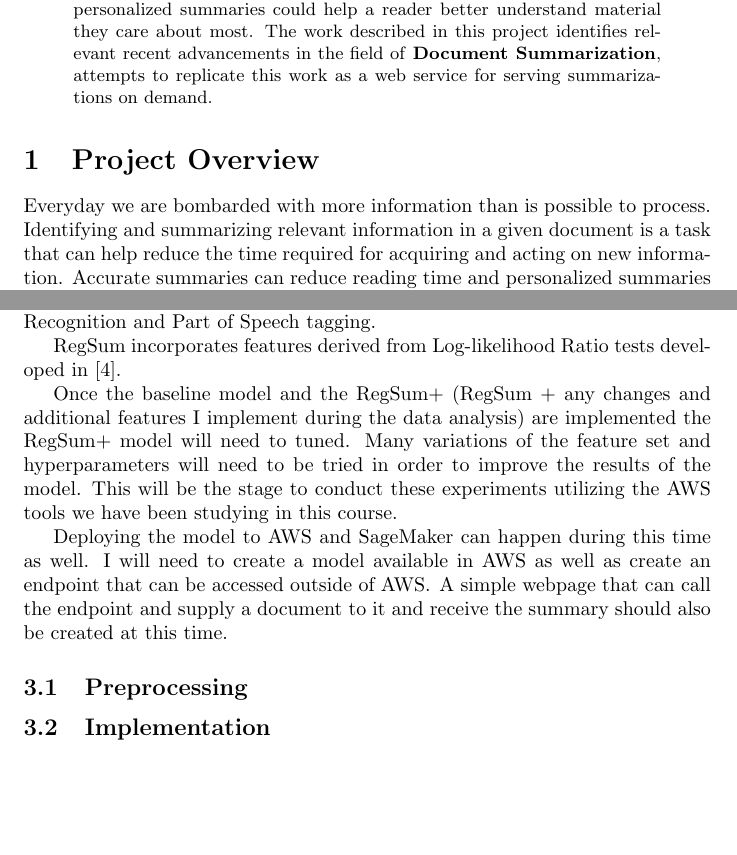
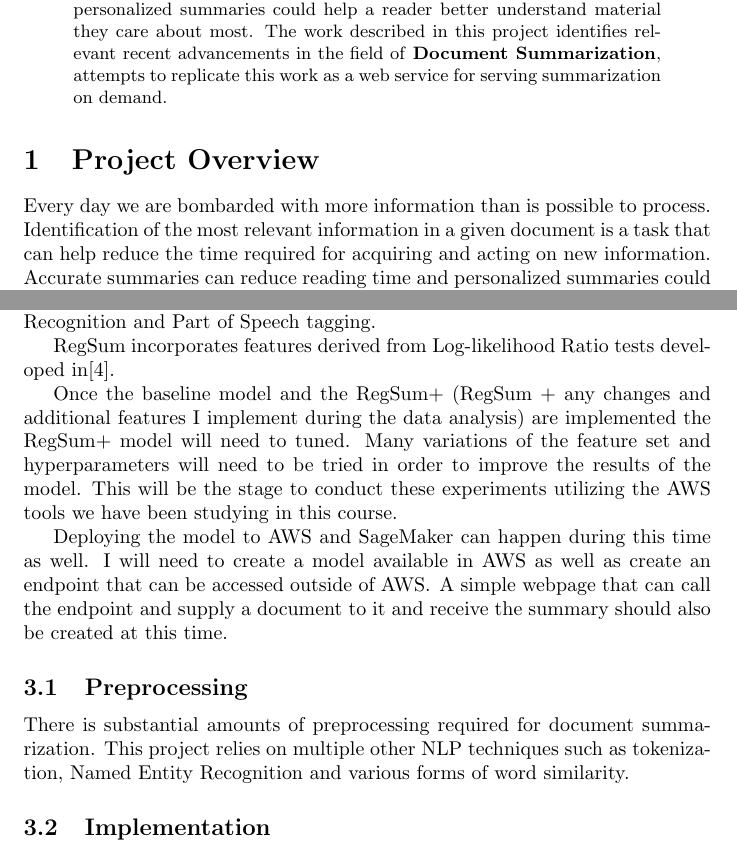
Before and after one commit to nathan-gilbert/mlnd-capstone-project, a LaTeX paper (final-paper/final-report.tex): two parts of pages 1 and 4 of 5, joined at a grey line, cut so that both start at the same text, the shorter picture padded with empty space. Compiled offline with pdfLaTeX.

Commit message:
some paper edits

```diff
--- a/final-paper/final-report.tex
+++ b/final-paper/final-report.tex
@@ -7,18 +7,14 @@
 \maketitle
 
 \begin{abstract}
-    Identifying and summarizing relevant information in a given document is a task
-    that can help reduce the time required for acquiring and acting on new
-    information. Accurate summaries can reduce reading time and personalized
-    summaries could help a reader better understand material they care about most.
-    The work described in this project identifies relevant recent advancements in
-    the field of \textbf{Document Summarization}, attempts to replicate this work as
-    a web service for serving summarizations on demand.
+    Identifying and summarizing relevant information in a given document is a task that can help reduce the time required for acquiring and acting on new information.
+    Accurate summaries can reduce reading time and personalized summaries could help a reader better understand material they care about most.
+    The work described in this project identifies relevant recent advancements in the field of \textbf{Document Summarization}, attempts to replicate this work as a web service for serving summarization on demand.
 \end{abstract}
 
 \section{Project Overview}
-Everyday we are bombarded with more information than is possible to process.
-Identifying and summarizing relevant information in a given document is a task
+Every day we are bombarded with more information than is possible to process.
+Identification of the most relevant information in a given document is a task
 that can help reduce the time required for acquiring and acting on new
 information. Accurate summaries can reduce reading time and personalized
 summaries could help a reader better understand material they care about most.
@@ -157,6 +153,9 @@ and supply a document to it and receive the summary should also be created at
 this time.
 
 \subsection{Preprocessing}
+There is substantial amounts of preprocessing required for document
+summarization. This project relies on multiple other NLP techniques such as
+tokenization, Named Entity Recognition and various forms of word similarity.
 \subsection{Implementation}
 \subsection{Refinement}
 
```
Also changed, not shown: final-paper/final-report.tex (2 more changed lines).
